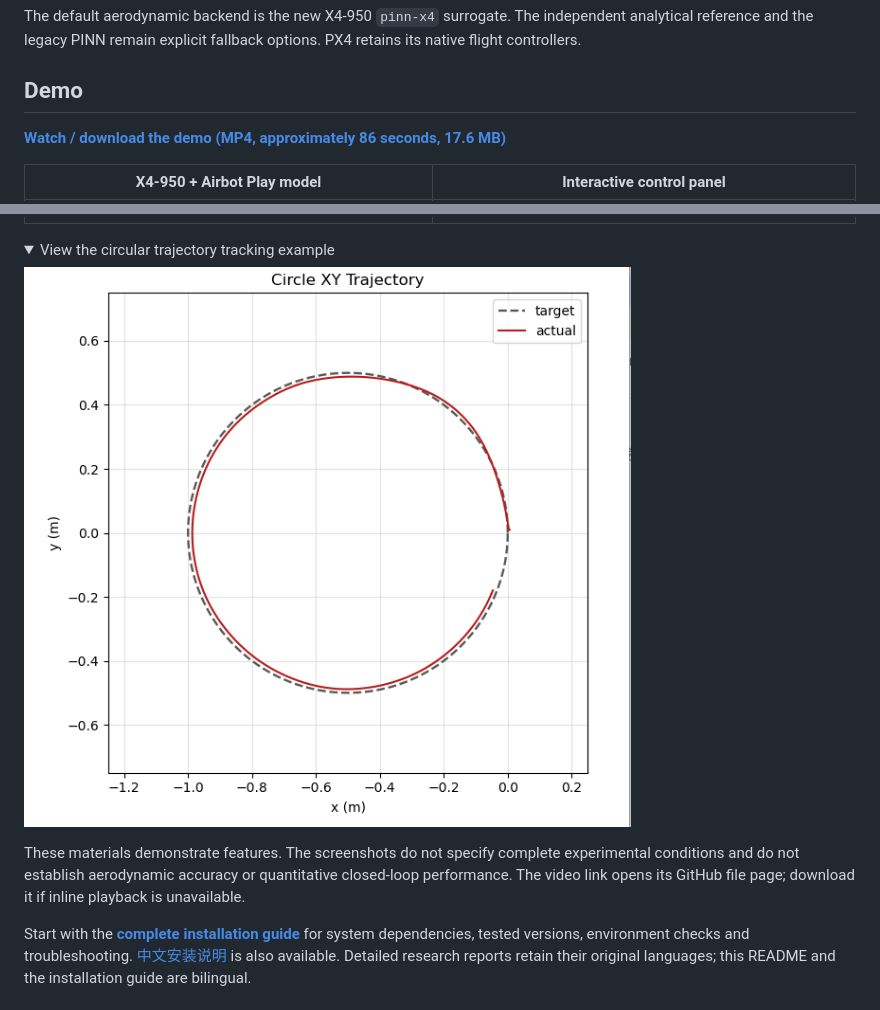
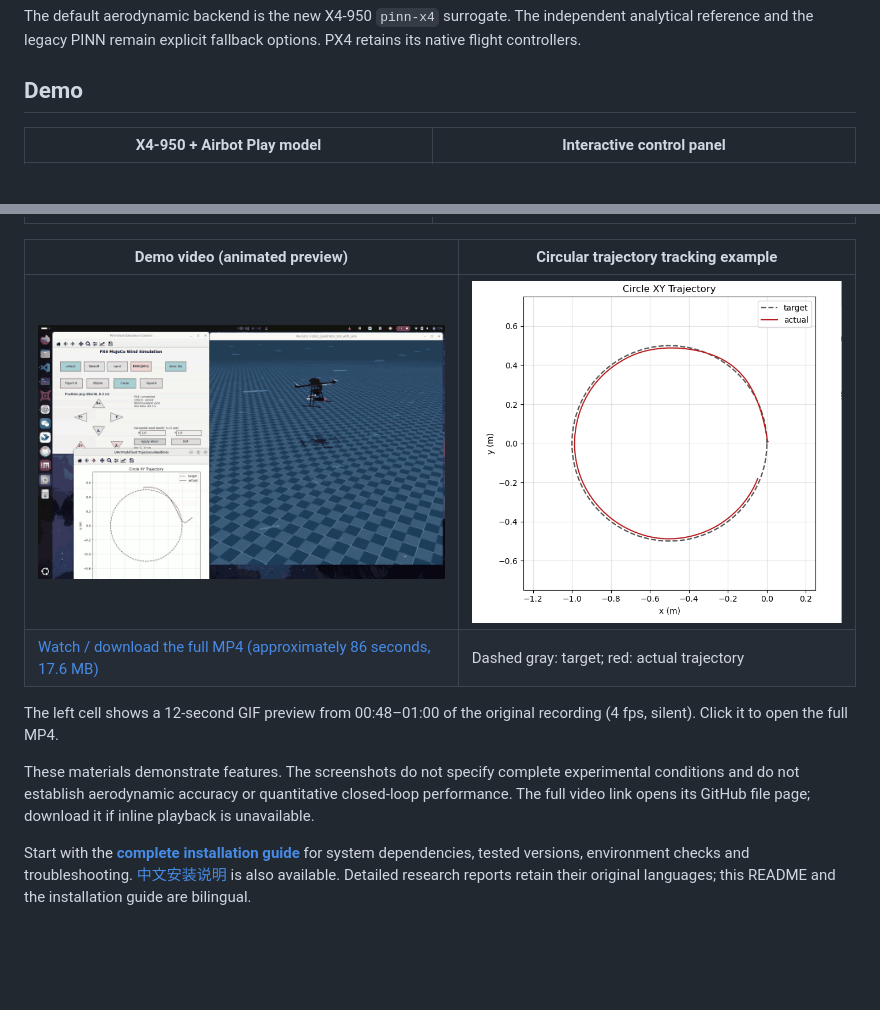
Before and after one commit to Chenghao-Huang1218/Wind_field_simulation, a Markdown page: README.en.md, 2 parts joined by grey strips. GitHub-like rendering; pictures changed too: docs/media/videos/wind-field-simulation-preview.gif (added); folded sections open; blank space fills up the shorter version.

Commit message:
docs: show animated demo beside circular trajectory

```diff
--- a/README.en.md
+++ b/README.en.md
@@ -13,22 +13,21 @@ options. PX4 retains its native flight controllers.
 
 ## Demo
 
-**[Watch / download the demo (MP4, approximately 86 seconds, 17.6 MB)](docs/media/videos/Wind%20field%20simulation%20Demo.mp4)**
-
 | X4-950 + Airbot Play model | Interactive control panel |
 | --- | --- |
 | ![Quadrotor and arm in MuJoCo](docs/media/images/MJCF%20model.png) | ![Flight, trajectory and horizontal wind controls](docs/media/images/Control%20UI.png) |
 
-<details>
-<summary>View the circular trajectory tracking example</summary>
+| Demo video (animated preview) | Circular trajectory tracking example |
+| --- | --- |
+| [<img src="docs/media/videos/wind-field-simulation-preview.gif" width="420" alt="Animated wind simulation preview; click for the full MP4">](docs/media/videos/Wind%20field%20simulation%20Demo.mp4) | <img src="docs/media/images/Motion%20tracking.png" width="420" alt="Example target and actual XY trajectories"> |
+| [Watch / download the full MP4 (approximately 86 seconds, 17.6 MB)](docs/media/videos/Wind%20field%20simulation%20Demo.mp4) | Dashed gray: target; red: actual trajectory |
 
-![Example target and actual XY trajectories](docs/media/images/Motion%20tracking.png)
-
-</details>
+The left cell shows a 12-second GIF preview from 00:48–01:00 of the original
+recording (4 fps, silent). Click it to open the full MP4.
 
 These materials demonstrate features. The screenshots do not specify complete
 experimental conditions and do not establish aerodynamic accuracy or quantitative
-closed-loop performance. The video link opens its GitHub file page; download it
+closed-loop performance. The full video link opens its GitHub file page; download it
 if inline playback is unavailable.
 
 Start with the **[complete installation guide](docs/INSTALL.en.md)** for system
```
Also changed, not shown: README.md (+6 -8 lines), docs/HANDOFF_2026-11-10.md (+6 -0 lines).
